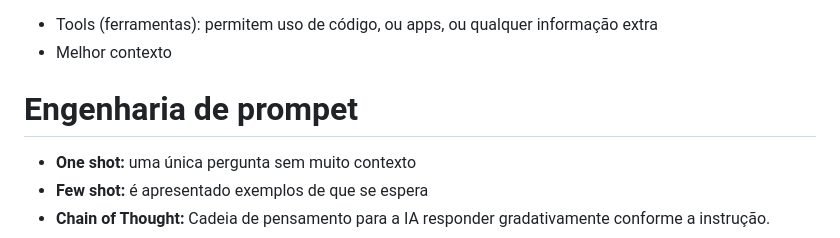
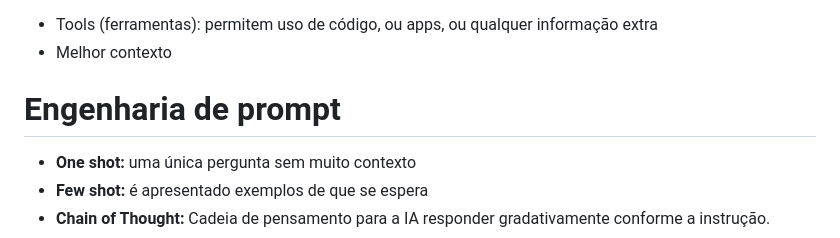
Before and after one commit to Lucizzinha/NLW, a Markdown page: README.md, the part around the change. Rendered like a GitHub page.

Commit message:
Atualizar o README.md

```diff
--- a/README.md
+++ b/README.md
@@ -184,7 +184,7 @@ A seguir, estão os principais conceitos que estudei e apliquei ao longo do dese
 - Tools (ferramentas): permitem uso de código, ou apps, ou qualquer informação extra
 - Melhor contexto
 
-# Engenharia de prompet
+# Engenharia de prompt
 - **One shot:** uma única pergunta sem muito contexto
 - **Few shot:** é apresentado exemplos de que se espera
 - **Chain of Thought:** Cadeia de pensamento para a IA responder gradativamente conforme a instrução.
```
